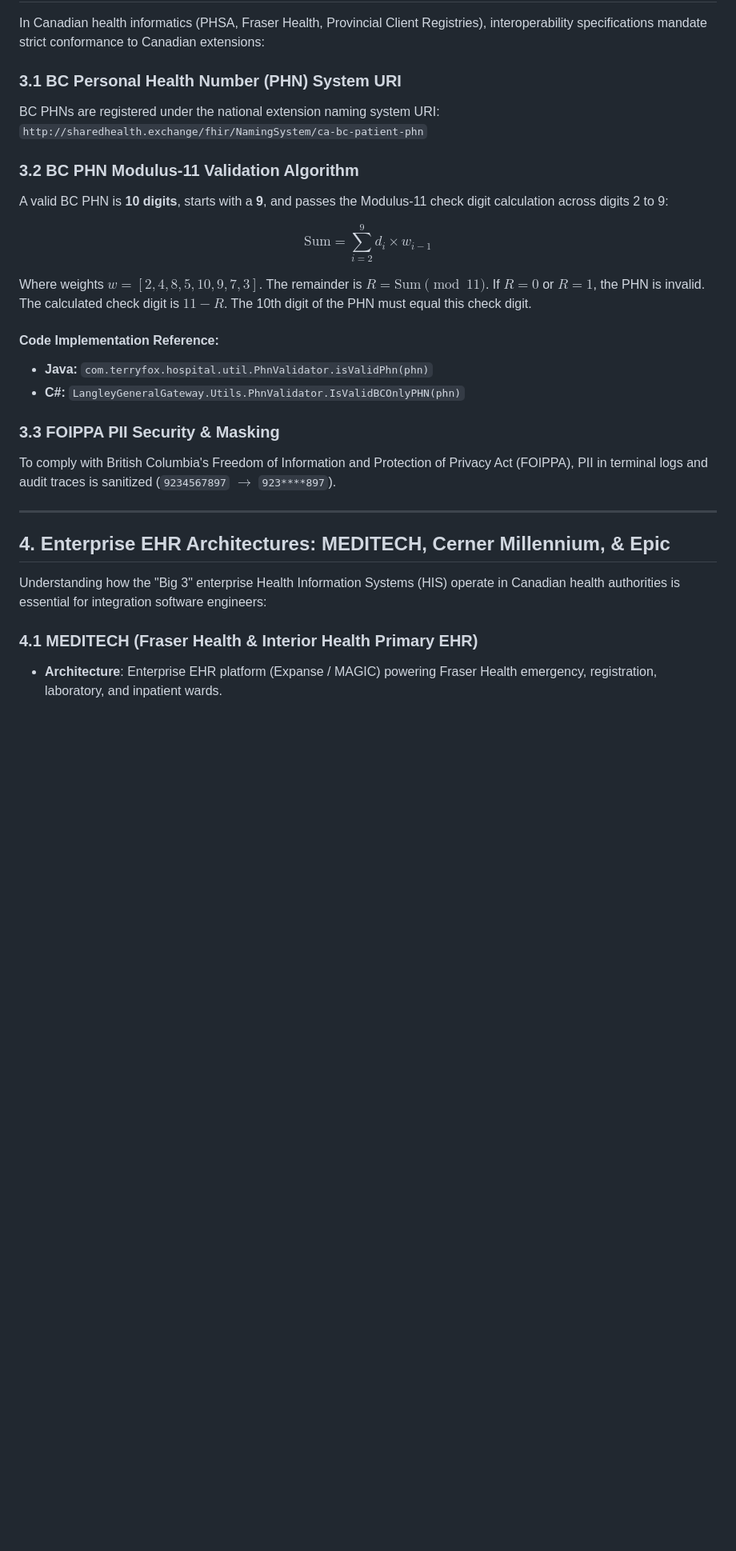
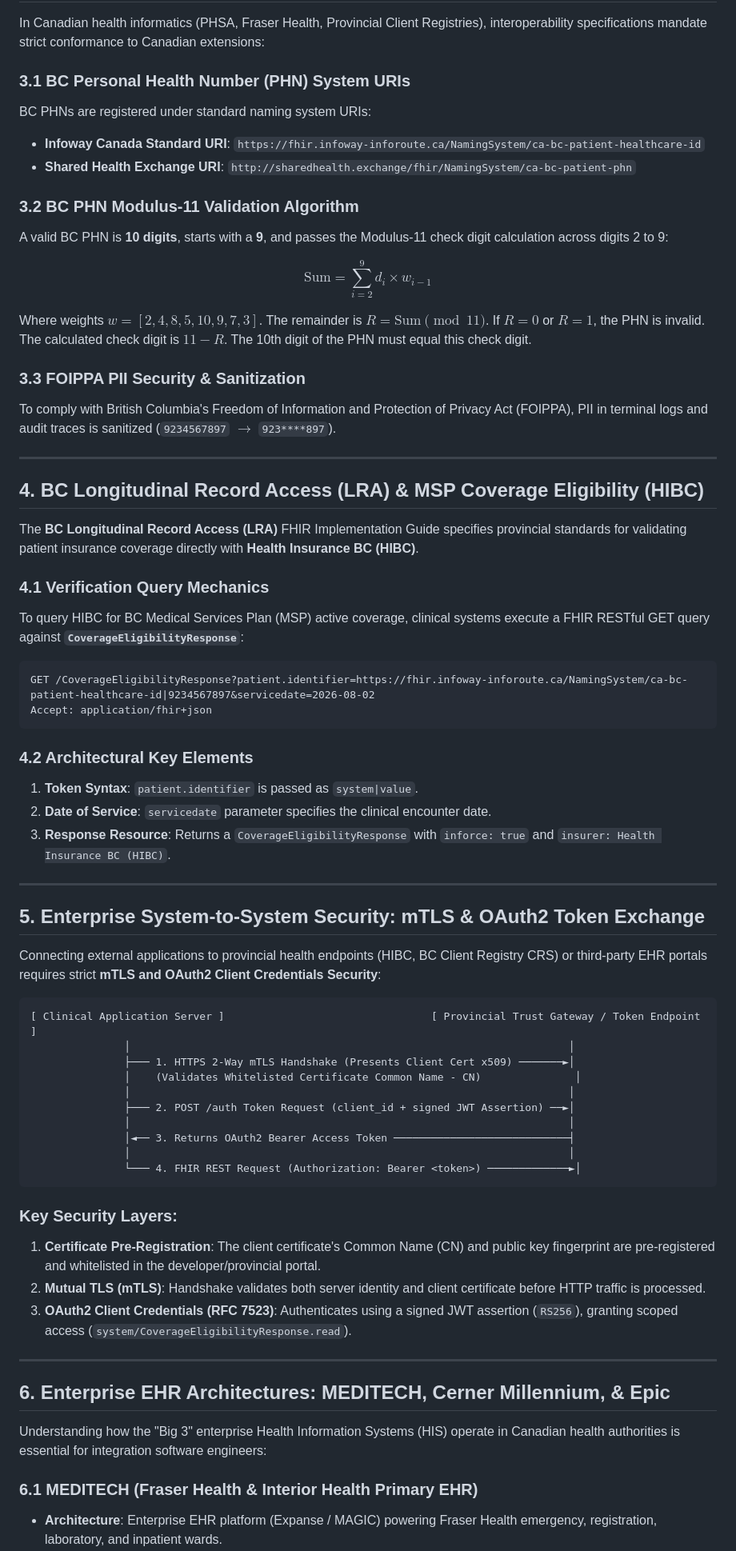
Before and after one commit to karthikaiyasamy/seymour-sandbox, a Markdown page: FHIR_AND_HEALTHCARE_INTEGRATION_GUIDE.md, the part around one of its changes. Shown at 80% size. GitHub-like rendering; blank space fills up the shorter version.

Commit message:
docs: add BC LRA MSP CoverageEligibilityResponse and mTLS OAuth2 Token handshake sections

````diff
--- a/FHIR_AND_HEALTHCARE_INTEGRATION_GUIDE.md
+++ b/FHIR_AND_HEALTHCARE_INTEGRATION_GUIDE.md
@@ -112,9 +114,10 @@ Health integration engineers bridge legacy **HL7 v2** pipe-delimited messages an
 
 In Canadian health informatics (PHSA, Fraser Health, Provincial Client Registries), interoperability specifications mandate strict conformance to Canadian extensions:
 
-### 3.1 BC Personal Health Number (PHN) System URI
-BC PHNs are registered under the national extension naming system URI:
-`http://sharedhealth.exchange/fhir/NamingSystem/ca-bc-patient-phn`
+### 3.1 BC Personal Health Number (PHN) System URIs
+BC PHNs are registered under standard naming system URIs:
+* **Infoway Canada Standard URI**: `https://fhir.infoway-inforoute.ca/NamingSystem/ca-bc-patient-healthcare-id`
+* **Shared Health Exchange URI**: `http://sharedhealth.exchange/fhir/NamingSystem/ca-bc-patient-phn`
 
 ### 3.2 BC PHN Modulus-11 Validation Algorithm
 A valid BC PHN is **10 digits**, starts with a **9**, and passes the Modulus-11 check digit calculation across digits 2 to 9:
@@ -125,20 +128,59 @@ Where weights $w = [2, 4, 8, 5, 10, 9, 7, 3]$.
 The remainder is $R = \text{Sum} \pmod{11}$. If $R = 0$ or $R = 1$, the PHN is invalid.
 The calculated check digit is $11 - R$. The 10th digit of the PHN must equal this check digit.
 
-#### Code Implementation Reference:
-- **Java:** `com.terryfox.hospital.util.PhnValidator.isValidPhn(phn)`
-- **C#:** `LangleyGeneralGateway.Utils.PhnValidator.IsValidBCOnlyPHN(phn)`
-
-### 3.3 FOIPPA PII Security & Masking
+### 3.3 FOIPPA PII Security & Sanitization
 To comply with British Columbia's Freedom of Information and Protection of Privacy Act (FOIPPA), PII in terminal logs and audit traces is sanitized (`9234567897` $\rightarrow$ `923****897`).
 
 ---
 
-## 4. Enterprise EHR Architectures: MEDITECH, Cerner Millennium, & Epic
+## 4. BC Longitudinal Record Access (LRA) & MSP Coverage Eligibility (HIBC)
+
+The **BC Longitudinal Record Access (LRA)** FHIR Implementation Guide specifies provincial standards for validating patient insurance coverage directly with **Health Insurance BC (HIBC)**.
+
+### 4.1 Verification Query Mechanics
+To query HIBC for BC Medical Services Plan (MSP) active coverage, clinical systems execute a FHIR RESTful GET query against **`CoverageEligibilityResponse`**:
+
+```http
+GET /CoverageEligibilityResponse?patient.identifier=https://fhir.infoway-inforoute.ca/NamingSystem/ca-bc-patient-healthcare-id|9234567897&servicedate=2026-08-02
+Accept: application/fhir+json
+```
+
+### 4.2 Architectural Key Elements
+1. **Token Syntax**: `patient.identifier` is passed as `system|value`.
+2. **Date of Service**: `servicedate` parameter specifies the clinical encounter date.
+3. **Response Resource**: Returns a `CoverageEligibilityResponse` with `inforce: true` and `insurer: Health Insurance BC (HIBC)`.
+
+---
+
+## 5. Enterprise System-to-System Security: mTLS & OAuth2 Token Exchange
+
+Connecting external applications to provincial health endpoints (HIBC, BC Client Registry CRS) or third-party EHR portals requires strict **mTLS and OAuth2 Client Credentials Security**:
+
+```
+[ Clinical Application Server ]                                 [ Provincial Trust Gateway / Token Endpoint ]
+               │                                                                      │
+               ├─── 1. HTTPS 2-Way mTLS Handshake (Presents Client Cert x509) ───────►│
+               │    (Validates Whitelisted Certificate Common Name - CN)               │
+               │                                                                      │
+               ├─── 2. POST /auth Token Request (client_id + signed JWT Assertion) ──►│
+               │                                                                      │
+               │◄── 3. Returns OAuth2 Bearer Access Token ────────────────────────────┤
+               │                                                                      │
+               └─── 4. FHIR REST Request (Authorization: Bearer <token>) ─────────────►│
+```
+
+### Key Security Layers:
+1. **Certificate Pre-Registration**: The client certificate's Common Name (CN) and public key fingerprint are pre-registered and whitelisted in the developer/provincial portal.
+2. **Mutual TLS (mTLS)**: Handshake validates both server identity and client certificate before HTTP traffic is processed.
+3. **OAuth2 Client Credentials (RFC 7523)**: Authenticates using a signed JWT assertion (`RS256`), granting scoped access (`system/CoverageEligibilityResponse.read`).
+
+---
+
+## 6. Enterprise EHR Architectures: MEDITECH, Cerner Millennium, & Epic
 
 Understanding how the "Big 3" enterprise Health Information Systems (HIS) operate in Canadian health authorities is essential for integration software engineers:
 
-### 4.1 MEDITECH (Fraser Health & Interior Health Primary EHR)
+### 6.1 MEDITECH (Fraser Health & Interior Health Primary EHR)
 * **Architecture**: Enterprise EHR platform (Expanse / MAGIC) powering Fraser Health emergency, registration, laboratory, and inpatient wards.
 * **Engineering Responsibilities**:
   1. **HL7 v2 Interface Management**: Configuring `ADT^A01/A04/A08` demographic feeds and `ORU^R01` lab/radiology result interfaces.
````
Also changed, not shown: other parts of FHIR_AND_HEALTHCARE_INTEGRATION_GUIDE.md (+32 -30 lines).
